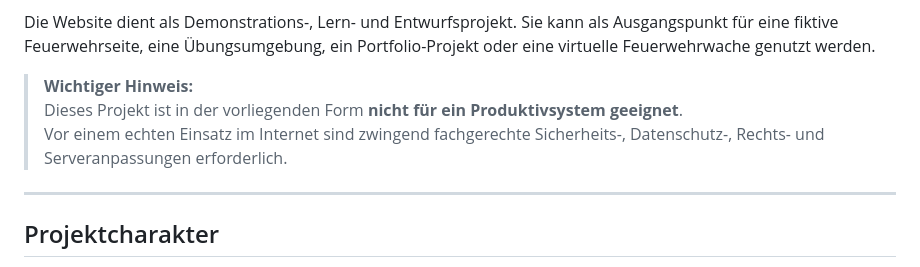
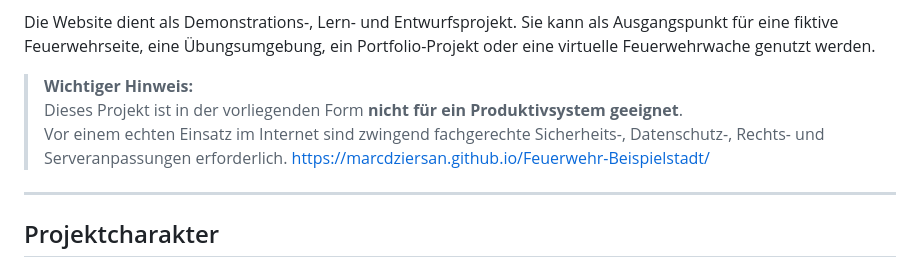
Before and after one commit to marcdziersan/Feuerwehr-Beispielstadt, a Markdown page: README.md, the part around the change. GitHub-like rendering.

Commit message:
Revise project warning and include project link
Update project warning and add project URL.

```diff
--- a/README.md
+++ b/README.md
@@ -7,7 +7,7 @@ Die Website dient als Demonstrations-, Lern- und Entwurfsprojekt. Sie kann als A
 > **Wichtiger Hinweis:**
 > Dieses Projekt ist in der vorliegenden Form **nicht für ein Produktivsystem geeignet**.
 > Vor einem echten Einsatz im Internet sind zwingend fachgerechte Sicherheits-, Datenschutz-, Rechts- und Serveranpassungen erforderlich.
-
+https://marcdziersan.github.io/Feuerwehr-Beispielstadt/
 ---
 
 ## Projektcharakter
```
